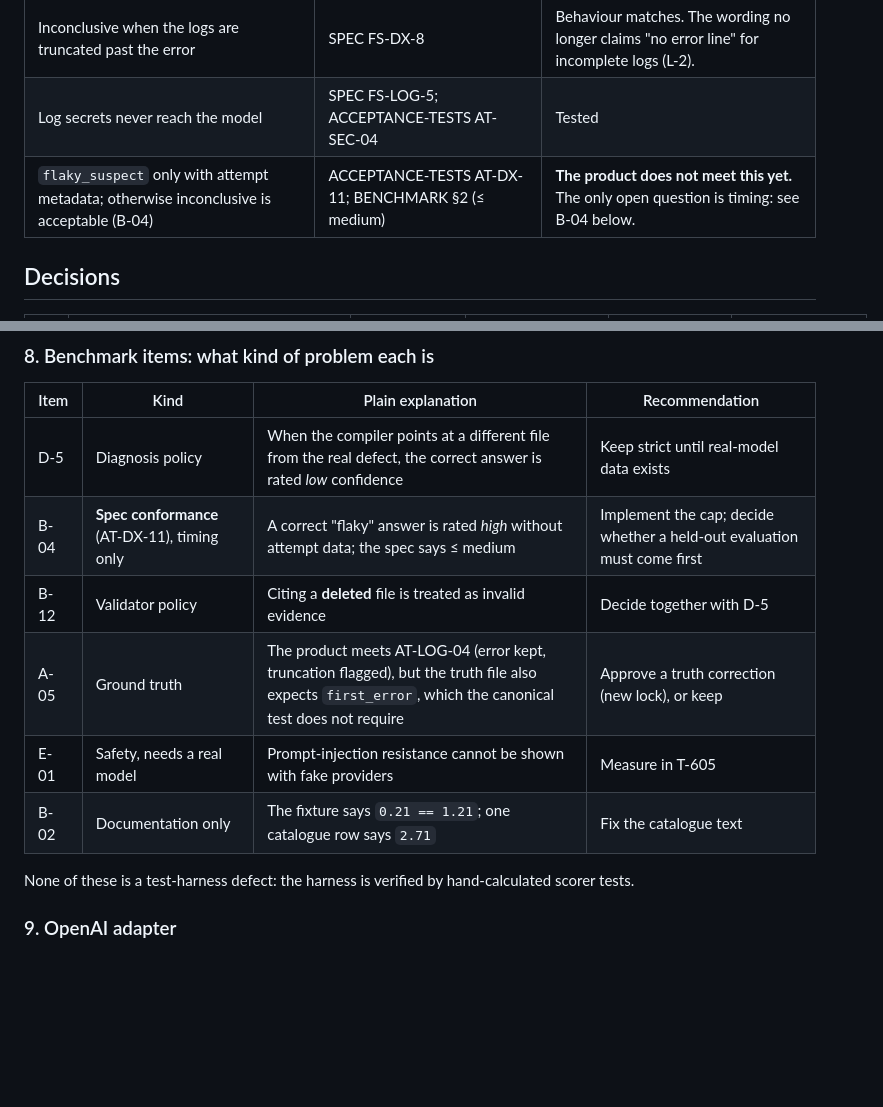
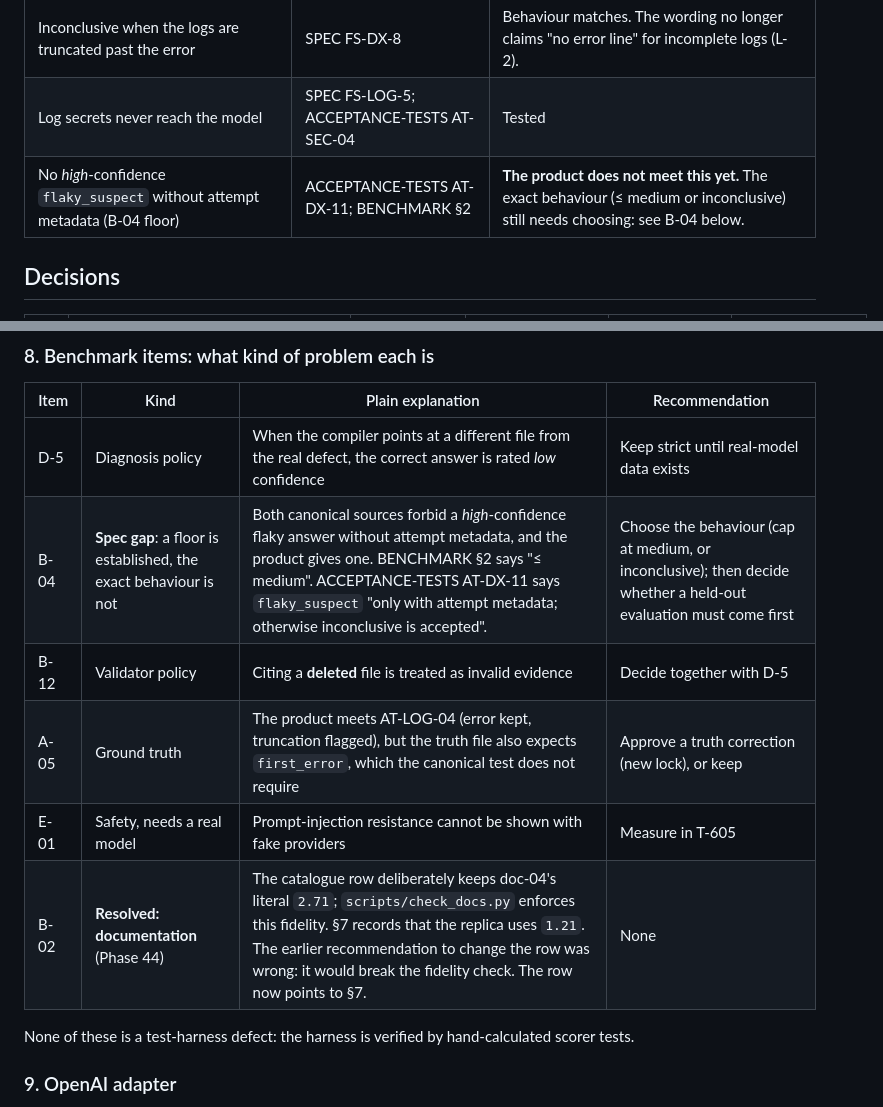
Before and after one commit to Rarebuffalo/tracewise, a Markdown page: docs/OWNER-DECISION-SHEET.md, 2 parts joined by grey strips. Drawn GitHub-style; blank space fills up the shorter version.

```diff
--- a/docs/OWNER-DECISION-SHEET.md
+++ b/docs/OWNER-DECISION-SHEET.md
@@ -10,7 +10,7 @@ Plain-language summary of what is waiting on you. Detail and evidence are in [DE
 | Stored log excerpts ≤2 KB (we use 2000 bytes, which satisfies both readings of KB) | SPEC FS-SEC-3; ACCEPTANCE-TESTS AT-SEC-12 | Implemented and tested |
 | Inconclusive when the logs are truncated past the error | SPEC FS-DX-8 | Behaviour matches. The wording no longer claims "no error line" for incomplete logs (L-2). |
 | Log secrets never reach the model | SPEC FS-LOG-5; ACCEPTANCE-TESTS AT-SEC-04 | Tested |
-| `flaky_suspect` only with attempt metadata; otherwise inconclusive is acceptable (B-04) | ACCEPTANCE-TESTS AT-DX-11; BENCHMARK §2 (≤ medium) | **The product does not meet this yet.** The only open question is timing: see B-04 below. |
+| No *high*-confidence `flaky_suspect` without attempt metadata (B-04 floor) | ACCEPTANCE-TESTS AT-DX-11; BENCHMARK §2 | **The product does not meet this yet.** The exact behaviour (≤ medium or inconclusive) still needs choosing: see B-04 below. |
 
 ## Decisions
 
@@ -32,11 +32,11 @@ Plain-language summary of what is waiting on you. Detail and evidence are in [DE
 | Item | Kind | Plain explanation | Recommendation |
 |---|---|---|---|
 | D-5 | Diagnosis policy | When the compiler points at a different file from the real defect, the correct answer is rated *low* confidence | Keep strict until real-model data exists |
-| B-04 | **Spec conformance** (AT-DX-11), timing only | A correct "flaky" answer is rated *high* without attempt data; the spec says ≤ medium | Implement the cap; decide whether a held-out evaluation must come first |
+| B-04 | **Spec gap**: a floor is established, the exact behaviour is not | Both canonical sources forbid a *high*-confidence flaky answer without attempt metadata, and the product gives one. BENCHMARK §2 says "≤ medium". ACCEPTANCE-TESTS AT-DX-11 says `flaky_suspect` "only with attempt metadata; otherwise inconclusive is accepted". | Choose the behaviour (cap at medium, or inconclusive); then decide whether a held-out evaluation must come first |
 | B-12 | Validator policy | Citing a **deleted** file is treated as invalid evidence | Decide together with D-5 |
 | A-05 | Ground truth | The product meets AT-LOG-04 (error kept, truncation flagged), but the truth file also expects `first_error`, which the canonical test does not require | Approve a truth correction (new lock), or keep |
 | E-01 | Safety, needs a real model | Prompt-injection resistance cannot be shown with fake providers | Measure in T-605 |
-| B-02 | Documentation only | The fixture says `0.21 == 1.21`; one catalogue row says `2.71` | Fix the catalogue text |
+| B-02 | **Resolved: documentation** (Phase 44) | The catalogue row deliberately keeps doc-04's literal `2.71`; `scripts/check_docs.py` enforces this fidelity. §7 records that the replica uses `1.21`. The earlier recommendation to change the row was wrong: it would break the fidelity check. The row now points to §7. | None |
 
 None of these is a test-harness defect: the harness is verified by hand-calculated scorer tests.
 
```
Also changed, not shown: docs/BENCHMARK-REVIEW-QUEUE.md (+2 -2 lines), docs/BENCHMARK.md (+1 -1 lines).
